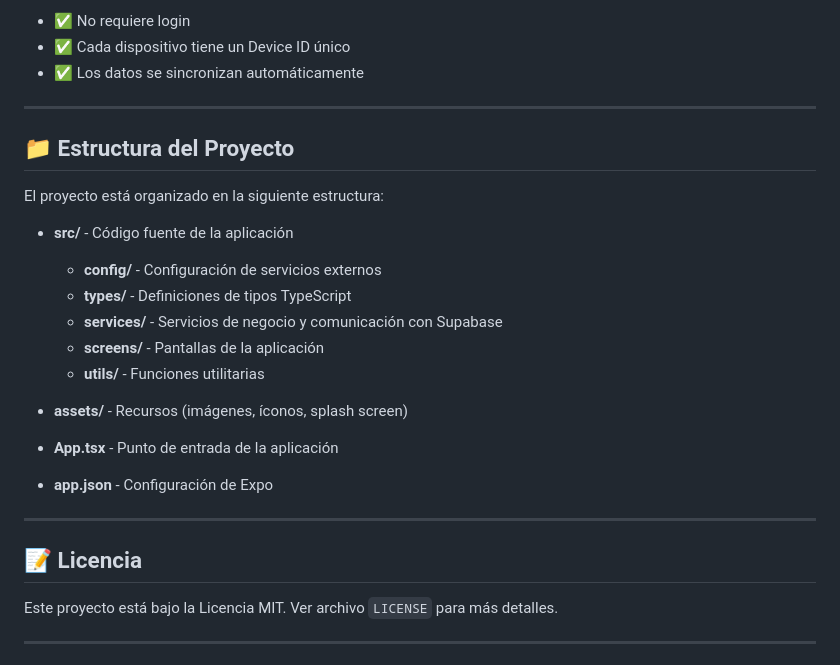
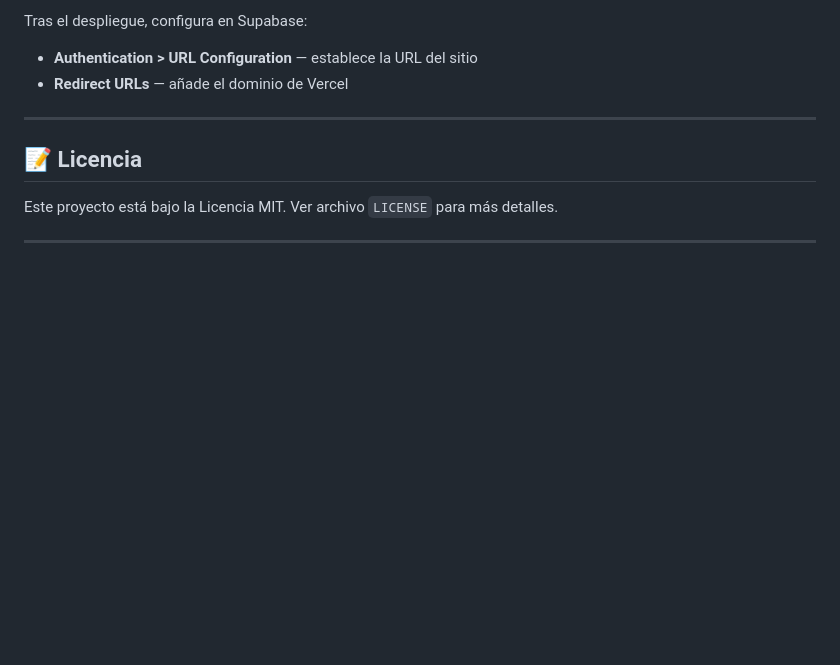
Before and after one commit to Ghuinz17/AD-Motors-web, a Markdown page: README.md, the part around one of its changes. Drawn GitHub-style; blank space fills up the shorter version.

```diff
--- a/README.md
+++ b/README.md
@@ -130,24 +78,7 @@ La aplicación utiliza **autenticación anónima de Supabase**, lo que significa
 
-- ✅ No requiere login
-- ✅ Cada dispositivo tiene un Device ID único
-- ✅ Los datos se sincronizan automáticamente
-
----
-
-## 📁 Estructura del Proyecto
-
-El proyecto está organizado en la siguiente estructura:
-
-- **src/** - Código fuente de la aplicación
-  - **config/** - Configuración de servicios externos
-  - **types/** - Definiciones de tipos TypeScript
-  - **services/** - Servicios de negocio y comunicación con Supabase
-  - **screens/** - Pantallas de la aplicación
-  - **utils/** - Funciones utilitarias
-
-- **assets/** - Recursos (imágenes, íconos, splash screen)
-- **App.tsx** - Punto de entrada de la aplicación
-- **app.json** - Configuración de Expo
+Tras el despliegue, configura en Supabase:
+- **Authentication > URL Configuration** — establece la URL del sitio
+- **Redirect URLs** — añade el dominio de Vercel
 
 ---
 
```
Also changed, not shown: other parts of README.md (+52 -100 lines).
